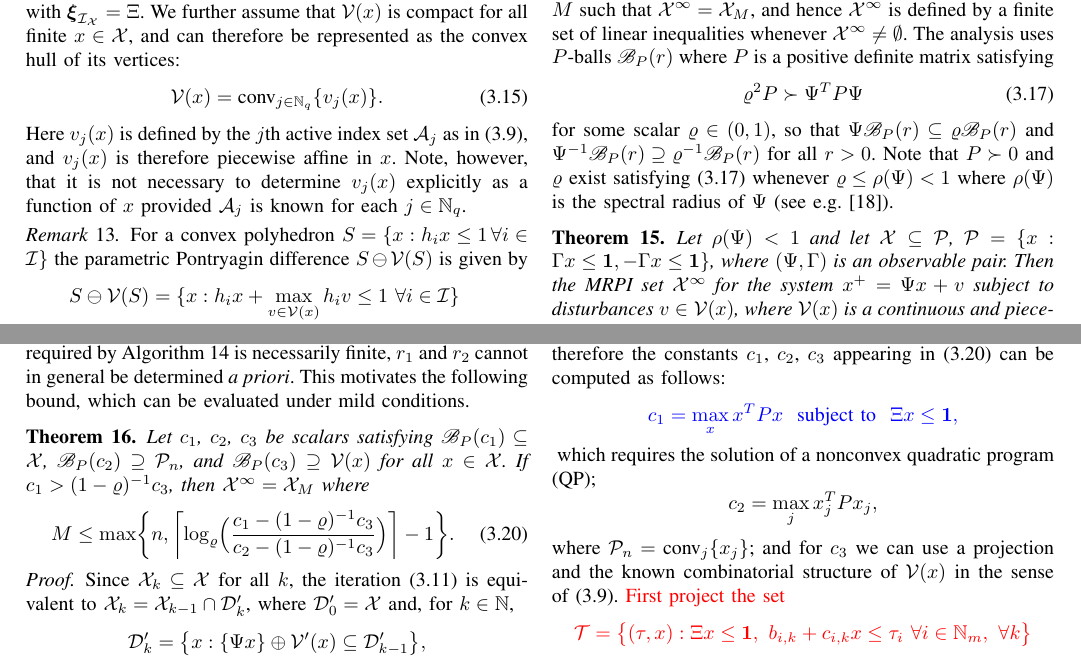
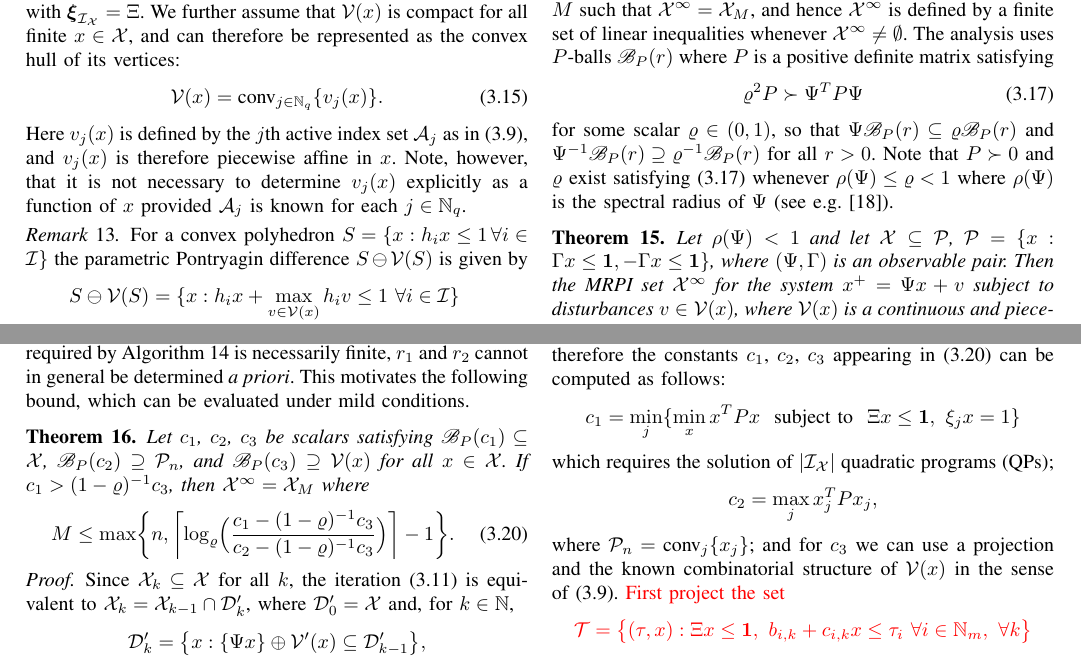
Before and after one commit to worc4021/TACsubmission, a LaTeX paper (draft.tex): two parts of pages 4 and 5 of 11, joined at a grey line, cut so that both start at the same text. Compiled offline with pdfLaTeX.

Commit message:
Corrected bounds on rho below (3.17) and reinstated the formula for c1

```diff
--- a/draft.tex
+++ b/draft.tex
@@ -1454,7 +1454,7 @@ where $P$ is a positive definite matrix satisfying
 for some scalar $\varrho\in (0,1)$, so that $\Psi\mathscr B_P(r) \subseteq \varrho\mathscr B_P(r)$ and $\Psi^{-1}\mathscr B_P(r) \supseteq \varrho^{-1}\mathscr B_P(r)$ for all $r>0$.
 Note that $P\succ 0$ and $\varrho$ exist satisfying (\ref{eq:Pcondition}) whenever
 %$\Psi$ is assumed to be an asymptotically stable matrix.
-$\varrho \leq \rho(\Psi) < 1$
+$\rho(\Psi) \leq \varrho < 1$
 where $\rho(\Psi)$ is the spectral radius of $\Psi$ (see e.g.~\cite{Boyd:94}).
 
 \begin{thm}\label{thm:finite:MRPI:set:state:dependable}
@@ -1704,14 +1704,10 @@ $\D^\prime_{k} \supseteq \B_P(r_{k}) \supseteq \B_P(c_2)\supseteq \X_{k-1}$ for
 
 \begin{rem}
 The condition that $c_1 > (1-\varrho)^{-1}c_3$ in Theorem~\ref{thm:Mbnd} implies a restriction on the size of the disturbance set $\V(x)$ for $x\in\X$ that might not be met even if $\X^\infty$ is non-empty. To minimize the implied degree of conservativeness therefore the constants $c_1$, $c_2$, $c_3$ appearing in~(\ref{eq:iteration:cbound}) can be computed as follows:
-\textcolor{blue}{\[
-c_1 = \max_x x^T P x \ \ \text{subject to} \ \  \Xi x\leq {\bf{1}},
-\]}
-% \[
-% c_1 = \min_j\bigl\{\min_x x^T P x \ \ \text{subject to} \ \  \Xi x\leq {\bf{1}},\ \xi_j x = 1\bigr\}
-% \]
-which requires the solution of a nonconvex quadratic program (QP);
-% which requires the solution of $\abs{\mathcal I_{\mathcal X}}$ quadratic programs (QPs);
+\[
+c_1 = \min_j\{\min_x x^TPx \ \ \text{subject to} \ \  \Xi x\leq {\bf{1}}, \ \xi_j x = 1\}
+\]
+which requires the solution of $\abs{\mathcal I_{\mathcal X}}$ quadratic programs (QPs);
 \[
 c_2 = \max_{j} x_j^TPx_j,
 \]
```
